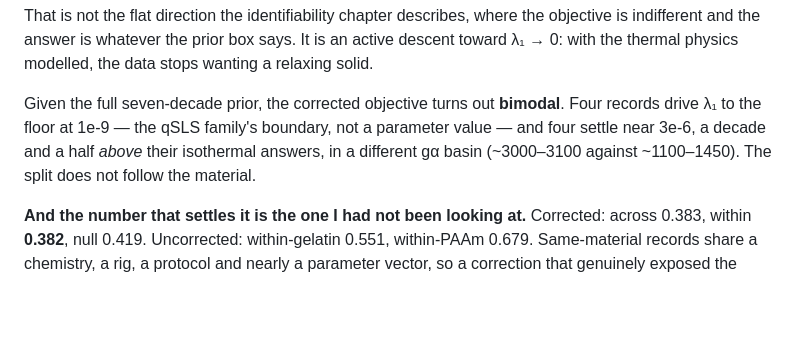
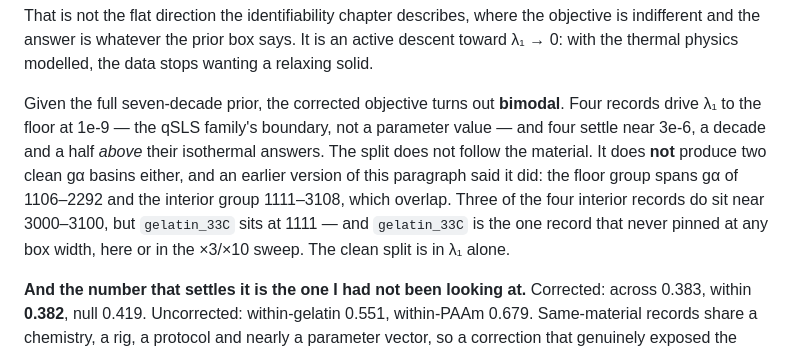
Before and after one commit to sbryngelson/PyIMR, a Markdown page: docs/writeup/RETROSPECTIVE.md, the part around the change. Rendered like a GitHub page; blank space fills up the shorter version.

```diff
--- a/docs/writeup/RETROSPECTIVE.md
+++ b/docs/writeup/RETROSPECTIVE.md
@@ -276,8 +276,12 @@ indifferent and the answer is whatever the prior box says. It is an active desce
 
 Given the full seven-decade prior, the corrected objective turns out **bimodal**. Four records
 drive λ₁ to the floor at 1e-9 — the qSLS family's boundary, not a parameter value — and four
-settle near 3e-6, a decade and a half *above* their isothermal answers, in a different gα basin
-(~3000–3100 against ~1100–1450). The split does not follow the material.
+settle near 3e-6, a decade and a half *above* their isothermal answers. The split does not follow
+the material. It does **not** produce two clean gα basins either, and an earlier version of this
+paragraph said it did: the floor group spans gα of 1106–2292 and the interior group 1111–3108,
+which overlap. Three of the four interior records do sit near 3000–3100, but `gelatin_33C` sits
+at 1111 — and `gelatin_33C` is the one record that never pinned at any box width, here or in the
+×3/×10 sweep. The clean split is in λ₁ alone.
 
 **And the number that settles it is the one I had not been looking at.** Corrected: across
 0.383, within **0.382**, null 0.419. Uncorrected: within-gelatin 0.551, within-PAAm 0.679.
```
Also changed, not shown: docs/writeup/TODO.md (+4 -2 lines).
